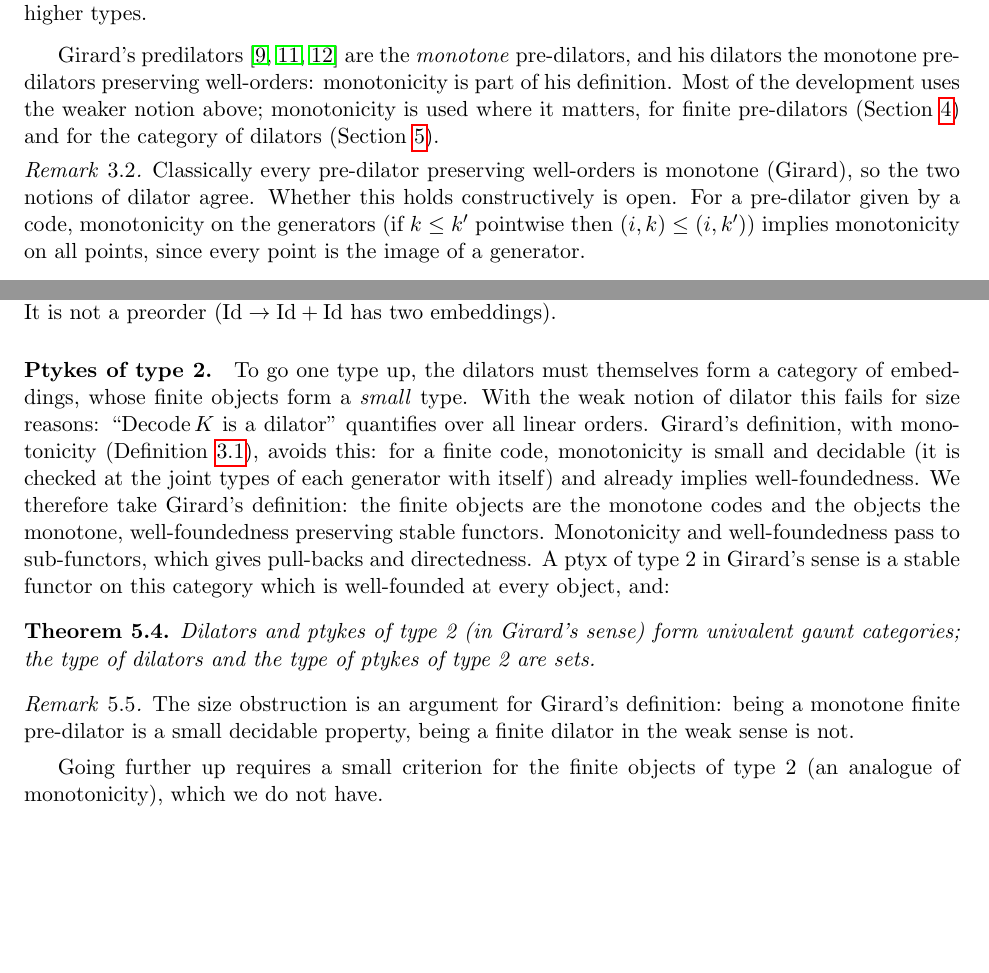
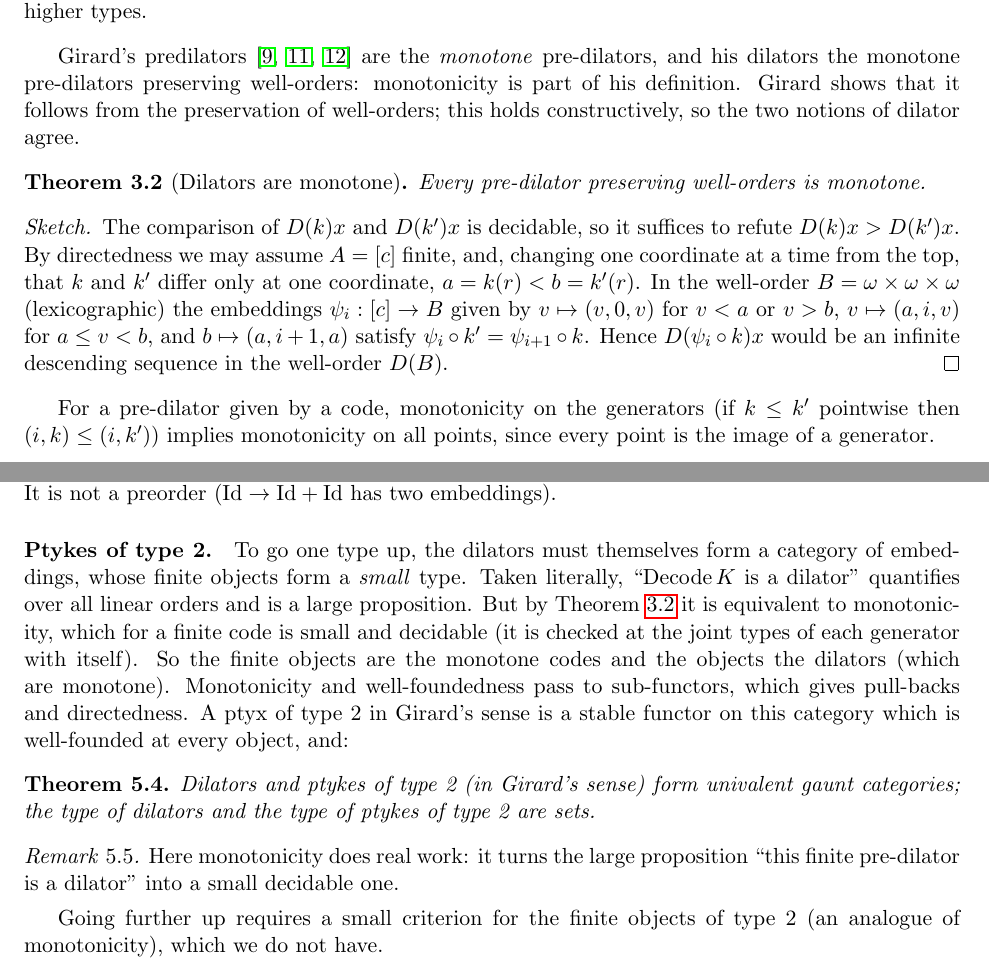
Before and after one commit to coquand/domain-semantics, a LaTeX paper (UNIT/ptykes-catemb.tex): two parts of pages 3 and 6 of 10, joined at a grey line, cut so that both start at the same text, the shorter picture padded with empty space. Compiled offline with pdfLaTeX.

Commit message:
Dilators are monotone, constructively (Girard's theorem); finite dilators = monotone codes
Co-Authored-By: Claude Opus 5.5 <noreply@anthropic.com>

```diff
--- a/UNIT/ptykes-catemb.tex
+++ b/UNIT/ptykes-catemb.tex
@@ -192,18 +192,29 @@ at higher types.
 
 Girard's predilators~\cite{Gir81,GirPTLC,GN} are the \emph{monotone}
 pre-dilators, and his dilators the monotone pre-dilators preserving
-well-orders: monotonicity is part of his definition. Most of the
-development uses the weaker notion above; monotonicity is used where it
-matters, for finite pre-dilators (Section~\ref{sec:girard}) and for the
-category of dilators (Section~\ref{sec:ua}).
+well-orders: monotonicity is part of his definition. Girard shows that it
+follows from the preservation of well-orders; this holds constructively, so
+the two notions of dilator agree.
 
-\begin{remark}
-Classically every pre-dilator preserving well-orders is monotone (Girard),
-so the two notions of dilator agree. Whether this holds constructively is
-open. For a pre-dilator given by a code, monotonicity on the generators
-(if $k\le k'$ pointwise then $(i,k)\le(i,k')$) implies monotonicity on all
+\begin{theorem}[Dilators are monotone]\label{thm:mono}
+Every pre-dilator preserving well-orders is monotone.
+\end{theorem}
+
+\begin{proof}[Sketch]
+The comparison of $D(k)x$ and $D(k')x$ is decidable, so it suffices to
+refute $D(k)x>D(k')x$. By directedness we may assume $A=[c]$ finite, and,
+changing one coordinate at a time from the top, that $k$ and $k'$ differ
+only at one coordinate, $a=k(r)<b=k'(r)$. In the well-order
+$B=\omega\times\omega\times\omega$ (lexicographic) the embeddings
+$\psi_i:[c]\to B$ given by $v\mapsto(v,0,v)$ for $v<a$ or $v>b$,
+$v\mapsto(a,i,v)$ for $a\le v<b$, and $b\mapsto(a,i+1,a)$ satisfy
+$\psi_i\circ k'=\psi_{i+1}\circ k$. Hence $D(\psi_i\circ k)x$ would be an
+infinite descending sequence in the well-order $D(B)$.
+\end{proof}
+
+For a pre-dilator given by a code, monotonicity on the generators (if
+$k\le k'$ pointwise then $(i,k)\le(i,k')$) implies monotonicity on all
 points, since every point is the image of a generator.
-\end{remark}
 
 \begin{example}[First examples]
 The identity $X\mapsto X$ is a monotone dilator; $X\mapsto X^{\mathrm{op}}$
@@ -419,14 +429,12 @@ has two embeddings).
 
 \paragraph{Ptykes of type 2.} To go one type up, the dilators must
 themselves form a category of embeddings, whose finite objects form a
-\emph{small} type. With the weak notion of dilator this fails for size
-reasons: ``$\mathrm{Decode}\,K$ is a dilator'' quantifies over all linear
-orders. Girard's definition, with monotonicity
-(Definition~\ref{def:dil}), avoids this: for a finite code, monotonicity is
-small and decidable (it is checked at the joint types of each generator
-with itself) and already implies well-foundedness. We therefore take
-Girard's definition: the finite objects are the monotone codes and the
-objects the monotone, well-foundedness preserving stable functors.
+\emph{small} type. Taken literally, ``$\mathrm{Decode}\,K$ is a dilator''
+quantifies over all linear orders and is a large proposition. But by
+Theorem~\ref{thm:mono} it is equivalent to monotonicity, which for a
+finite code is small and decidable (it is checked at the joint types of
+each generator with itself). So the finite objects are the monotone codes
+and the objects the dilators (which are monotone).
 Monotonicity and well-foundedness pass to sub-functors, which gives
 pull-backs and directedness. A ptyx of type~2 in Girard's sense is a stable
 functor on this category which is well-founded at every object, and:
@@ -437,9 +445,8 @@ categories; the type of dilators and the type of ptykes of type 2 are sets.
 \end{theorem}
 
 \begin{remark}
-The size obstruction is an argument for Girard's definition: being a
-monotone finite pre-dilator is a small decidable property, being a finite
-dilator in the weak sense is not.
+Here monotonicity does real work: it turns the large proposition ``this
+finite pre-dilator is a dilator'' into a small decidable one.
 \end{remark}
 
 Going further up requires a small criterion for the finite objects of type
```
Also changed, not shown: UNIT/ptykes-catemb.pdf, UNIT/ptykes-catemb.tex (16 more changed lines), 2 other files.
